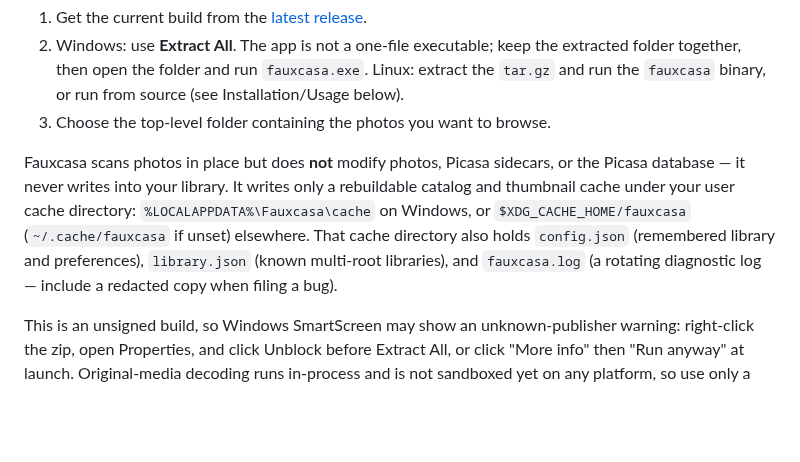
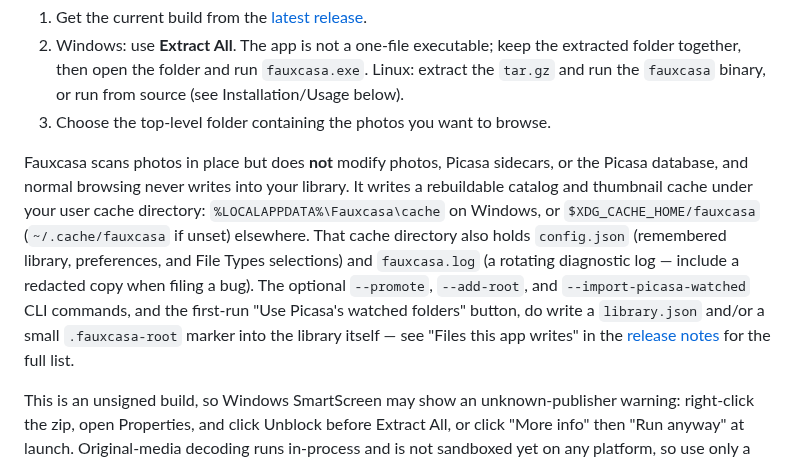
Before and after one commit to maphew/fauxcasa, a Markdown page: README.md, the part around the change. GitHub-like rendering; blank space fills up the shorter version.

```diff
--- a/README.md
+++ b/README.md
@@ -20,14 +20,17 @@ Linux x64.
 3. Choose the top-level folder containing the photos you want to browse.
 
 Fauxcasa scans photos in place but does **not** modify photos, Picasa
-sidecars, or the Picasa database — it never writes into your library. It
-writes only a rebuildable catalog and thumbnail cache under your user cache
-directory: `%LOCALAPPDATA%\Fauxcasa\cache` on Windows, or
+sidecars, or the Picasa database, and normal browsing never writes into your
+library. It writes a rebuildable catalog and thumbnail cache under your user
+cache directory: `%LOCALAPPDATA%\Fauxcasa\cache` on Windows, or
 `$XDG_CACHE_HOME/fauxcasa` (`~/.cache/fauxcasa` if unset) elsewhere. That
-cache directory also holds `config.json` (remembered library and
-preferences), `library.json` (known multi-root libraries), and
-`fauxcasa.log` (a rotating diagnostic log — include a redacted copy when
-filing a bug).
+cache directory also holds `config.json` (remembered library, preferences,
+and File Types selections) and `fauxcasa.log` (a rotating diagnostic log —
+include a redacted copy when filing a bug). The optional `--promote`,
+`--add-root`, and `--import-picasa-watched` CLI commands, and the first-run
+"Use Picasa's watched folders" button, do write a `library.json` and/or a
+small `.fauxcasa-root` marker into the library itself — see "Files this app
+writes" in the [release notes](docs/releases/v0.1.0.md) for the full list.
 
 This is an unsigned build, so Windows SmartScreen may show an
 unknown-publisher warning: right-click the zip, open Properties, and click
```
Also changed, not shown: docs/releases/v0.1.0.md (+35 -11 lines).
